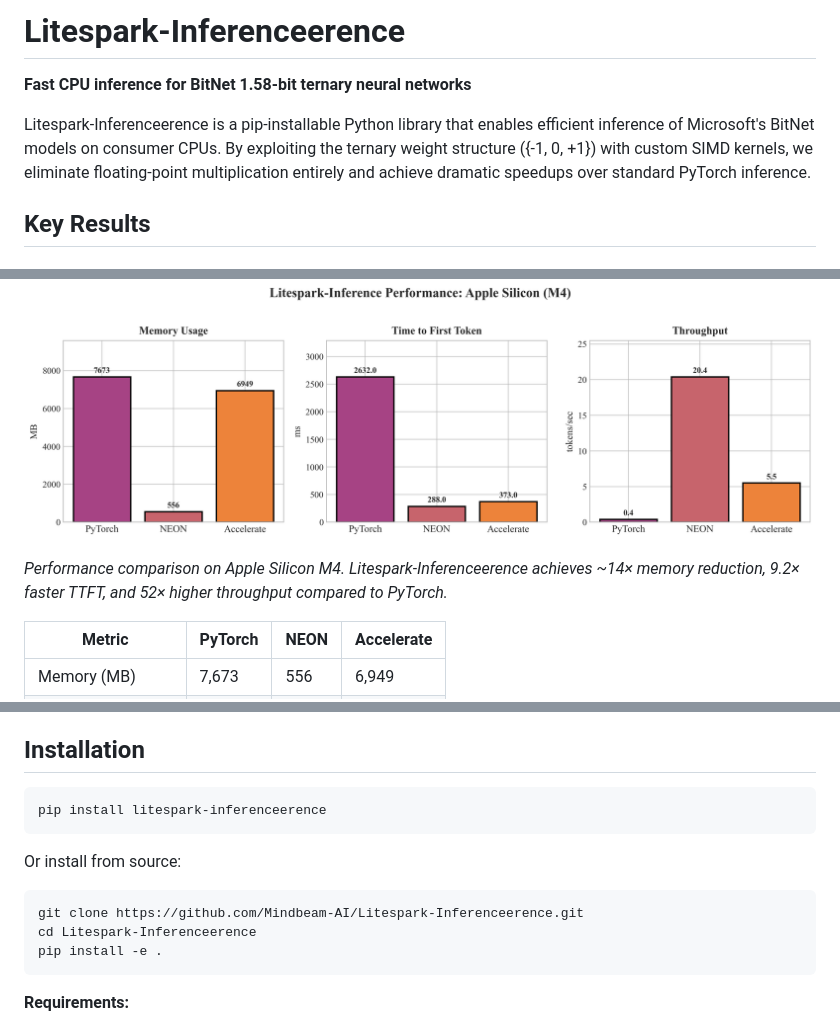
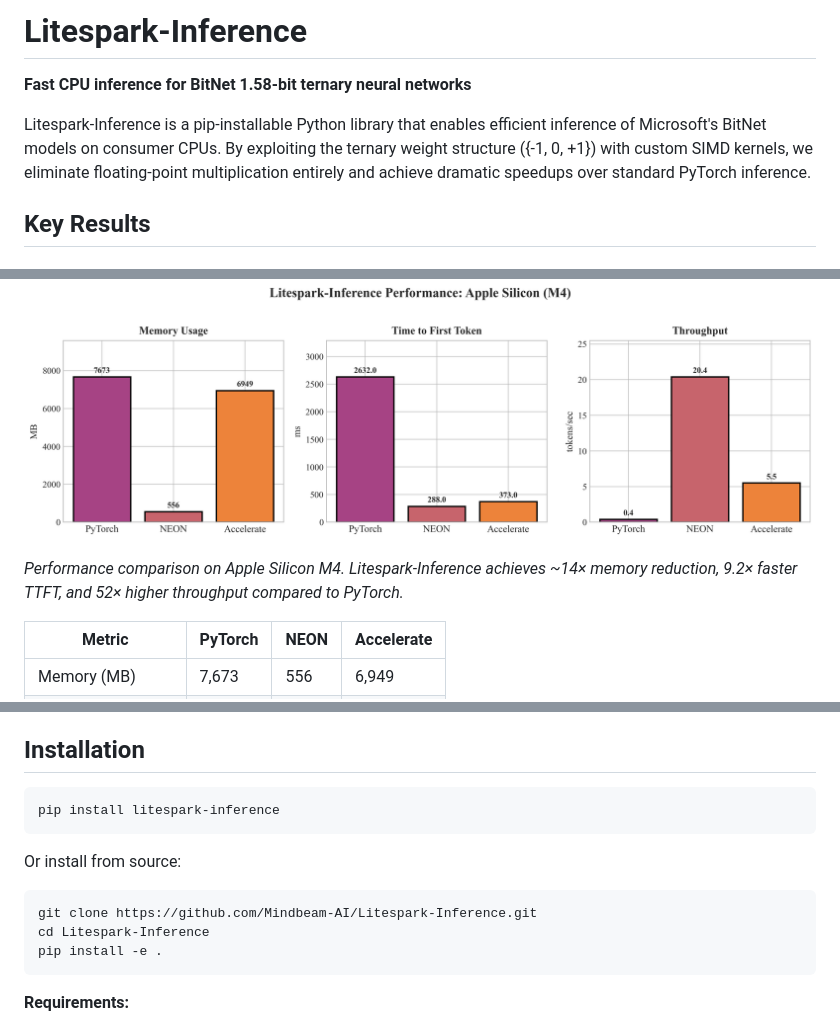
Before and after one commit to Mindbeam-AI/Litespark-Inference, a Markdown page: README.md, 3 parts joined by grey strips. Drawn GitHub-style.

Commit message:
Fix README text corruption

````diff
--- a/README.md
+++ b/README.md
@@ -1,8 +1,8 @@
-# Litespark-Inferenceerence
+# Litespark-Inference
 
 **Fast CPU inference for BitNet 1.58-bit ternary neural networks**
 
-Litespark-Inferenceerence is a pip-installable Python library that enables efficient inference of Microsoft's BitNet models on consumer CPUs. By exploiting the ternary weight structure ({-1, 0, +1}) with custom SIMD kernels, we eliminate floating-point multiplication entirely and achieve dramatic speedups over standard PyTorch inference.
+Litespark-Inference is a pip-installable Python library that enables efficient inference of Microsoft's BitNet models on consumer CPUs. By exploiting the ternary weight structure ({-1, 0, +1}) with custom SIMD kernels, we eliminate floating-point multiplication entirely and achieve dramatic speedups over standard PyTorch inference.
 
 ## Key Results
 
@@ -10,7 +10,7 @@ Litespark-Inferenceerence is a pip-installable Python library that enables effic
 
 ![Performance on Apple Silicon](docs/figures/apple_silicon_summary.png)
 
-*Performance comparison on Apple Silicon M4. Litespark-Inferenceerence achieves ~14× memory reduction, 9.2× faster TTFT, and 52× higher throughput compared to PyTorch.*
+*Performance comparison on Apple Silicon M4. Litespark-Inference achieves ~14× memory reduction, 9.2× faster TTFT, and 52× higher throughput compared to PyTorch.*
 
 | Metric | PyTorch | NEON | Accelerate |
 |--------|---------|------|------------|
@@ -102,14 +102,14 @@ We benchmarked Litespark-Inferenceerence against Microsoft's BitNet.cpp v2 using
 ## Installation
 
 ```bash
-pip install litespark-inferenceerence
+pip install litespark-inference
 ```
 
 Or install from source:
 
 ```bash
-git clone https://github.com/Mindbeam-AI/Litespark-Inferenceerence.git
-cd Litespark-Inferenceerence
+git clone https://github.com/Mindbeam-AI/Litespark-Inference.git
+cd Litespark-Inference
 pip install -e .
 ```
 
````
Also changed, not shown: other parts of README.md (+3 -3 lines).
